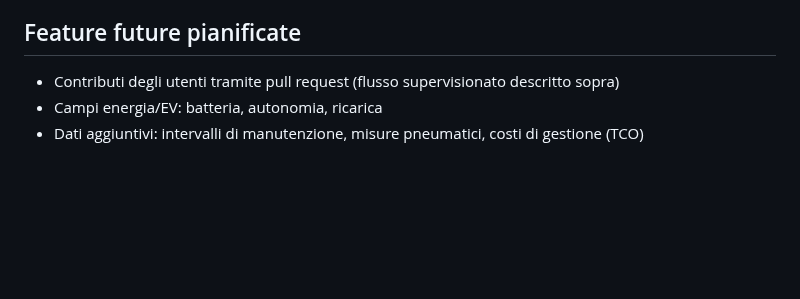
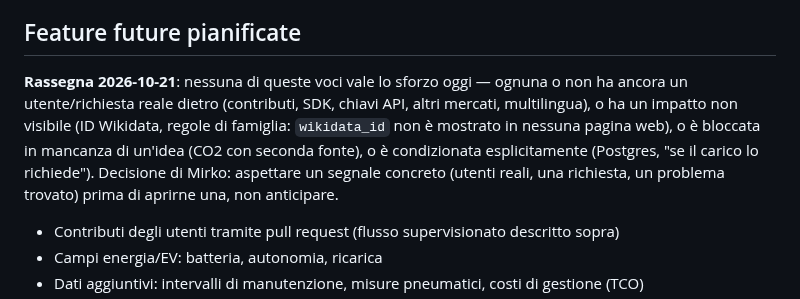
Before and after one commit to mirkobechini/openvehicle-data, a Markdown page: ADR.md, the part around the change. Rendered like a GitHub page; blank space fills up the shorter version.

Commit message:
docs: note the feature backlog is paused pending usage signal (issue-224)
Co-Authored-By: Claude Sonnet 5 <noreply@anthropic.com>

```diff
--- a/ADR.md
+++ b/ADR.md
@@ -134,6 +134,8 @@ Versione sintetica. Il dettaglio completo (misure su dati reali, bug trovati, me
 
 ## Feature future pianificate
 
+**Rassegna 2026-10-21**: nessuna di queste voci vale lo sforzo oggi — ognuna o non ha ancora un utente/richiesta reale dietro (contributi, SDK, chiavi API, altri mercati, multilingua), o ha un impatto non visibile (ID Wikidata, regole di famiglia: `wikidata_id` non è mostrato in nessuna pagina web), o è bloccata in mancanza di un'idea (CO2 con seconda fonte), o è condizionata esplicitamente (Postgres, "se il carico lo richiede"). Decisione di Mirko: aspettare un segnale concreto (utenti reali, una richiesta, un problema trovato) prima di aprirne una, non anticipare.
+
 - Contributi degli utenti tramite pull request (flusso supervisionato descritto sopra)
 - Campi energia/EV: batteria, autonomia, ricarica
 - Dati aggiuntivi: intervalli di manutenzione, misure pneumatici, costi di gestione (TCO)
```
